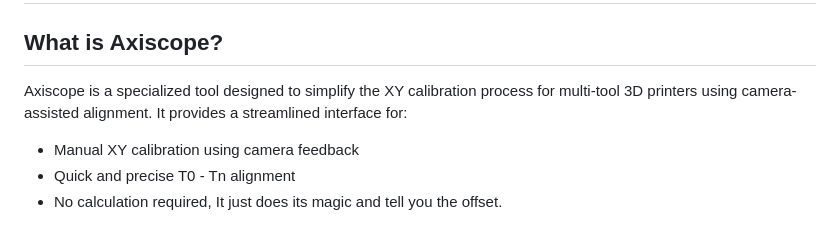
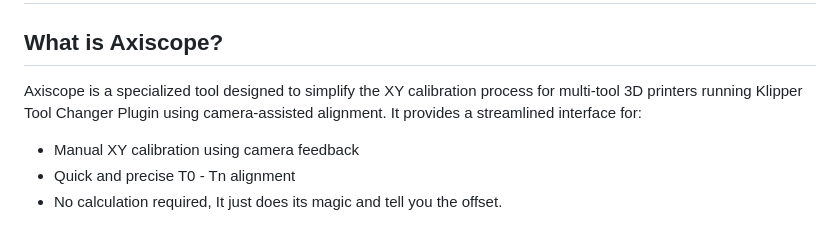
Before and after one commit to nic335/Axiscope, a Markdown page: README.md, the part around the change. GitHub-like rendering.

```diff
--- a/README.md
+++ b/README.md
@@ -2,7 +2,7 @@
 
 ## What is Axiscope?
 
-Axiscope is a specialized tool designed to simplify the XY calibration process for multi-tool 3D printers using camera-assisted alignment. It provides a streamlined interface for:
+Axiscope is a specialized tool designed to simplify the XY calibration process for multi-tool 3D printers running Klipper Tool Changer Plugin using camera-assisted alignment. It provides a streamlined interface for:
 
 - Manual XY calibration using camera feedback
 - Quick and precise T0 - Tn alignment
```
